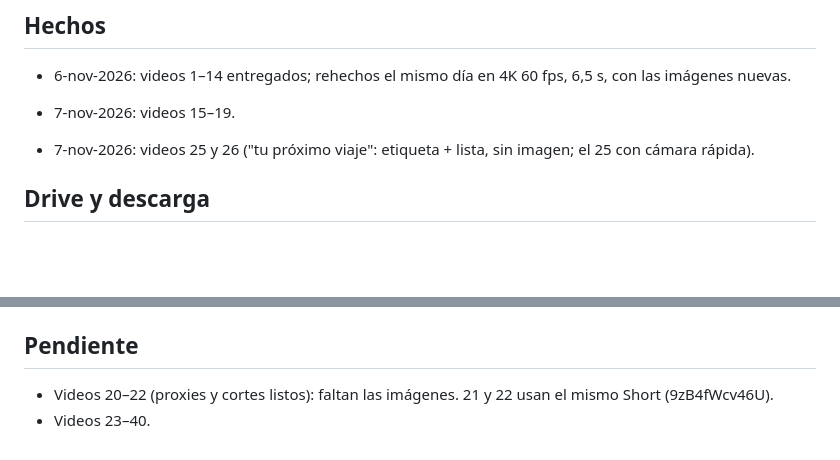
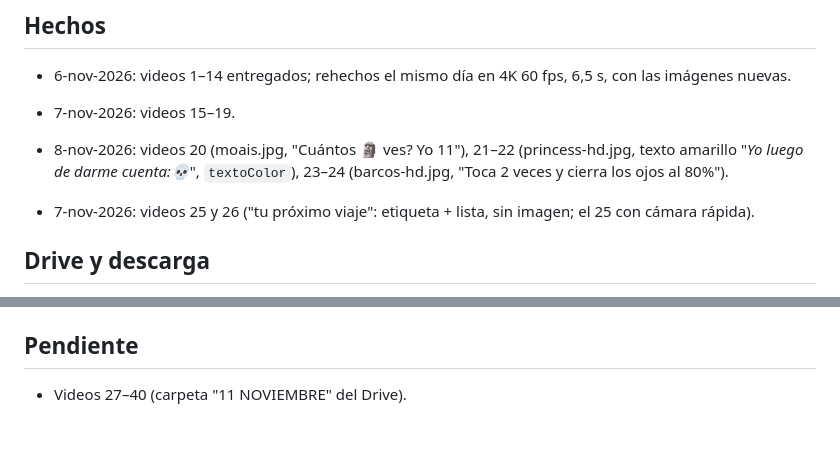
Before and after one commit to angelbricordova-dot/EDICION-DE-VIDEO, a Markdown page: docs/marryto.md, 2 parts joined by grey strips. GitHub-like rendering; blank space fills up the shorter version.

Commit message:
Marryto: 20–26 entregados
Co-Authored-By: Claude Opus 5.5 <noreply@anthropic.com>
Claude-Session: https://claude.ai/code/session_01T6cVEc7UhQ41nRTeKbPPTe

```diff
--- a/docs/marryto.md
+++ b/docs/marryto.md
@@ -93,6 +93,8 @@ Confidencialidad 2 años; no editar para nichos que compitan con él.
 
 - 7-nov-2026: videos 15–19.
 
+- 8-nov-2026: videos 20 (moais.jpg, "Cuántos 🗿 ves? Yo 11"), 21–22 (princess-hd.jpg, texto amarillo
+  "*Yo luego de darme cuenta:💀*", `textoColor`), 23–24 (barcos-hd.jpg, "Toca 2 veces y cierra los ojos al 80%").
 - 7-nov-2026: videos 25 y 26 ("tu próximo viaje": etiqueta + lista, sin imagen; el 25 con cámara rápida).
 
 ## Drive y descarga
@@ -109,5 +111,4 @@ Confidencialidad 2 años; no editar para nichos que compitan con él.
   `uv cache clean`) antes de borrar nada de clientes.
 
 ## Pendiente
-- Videos 20–22 (proxies y cortes listos): faltan las imágenes. 21 y 22 usan el mismo Short (9zB4fWcv46U).
-- Videos 23–40.
+- Videos 27–40 (carpeta "11 NOVIEMBRE" del Drive).
```
